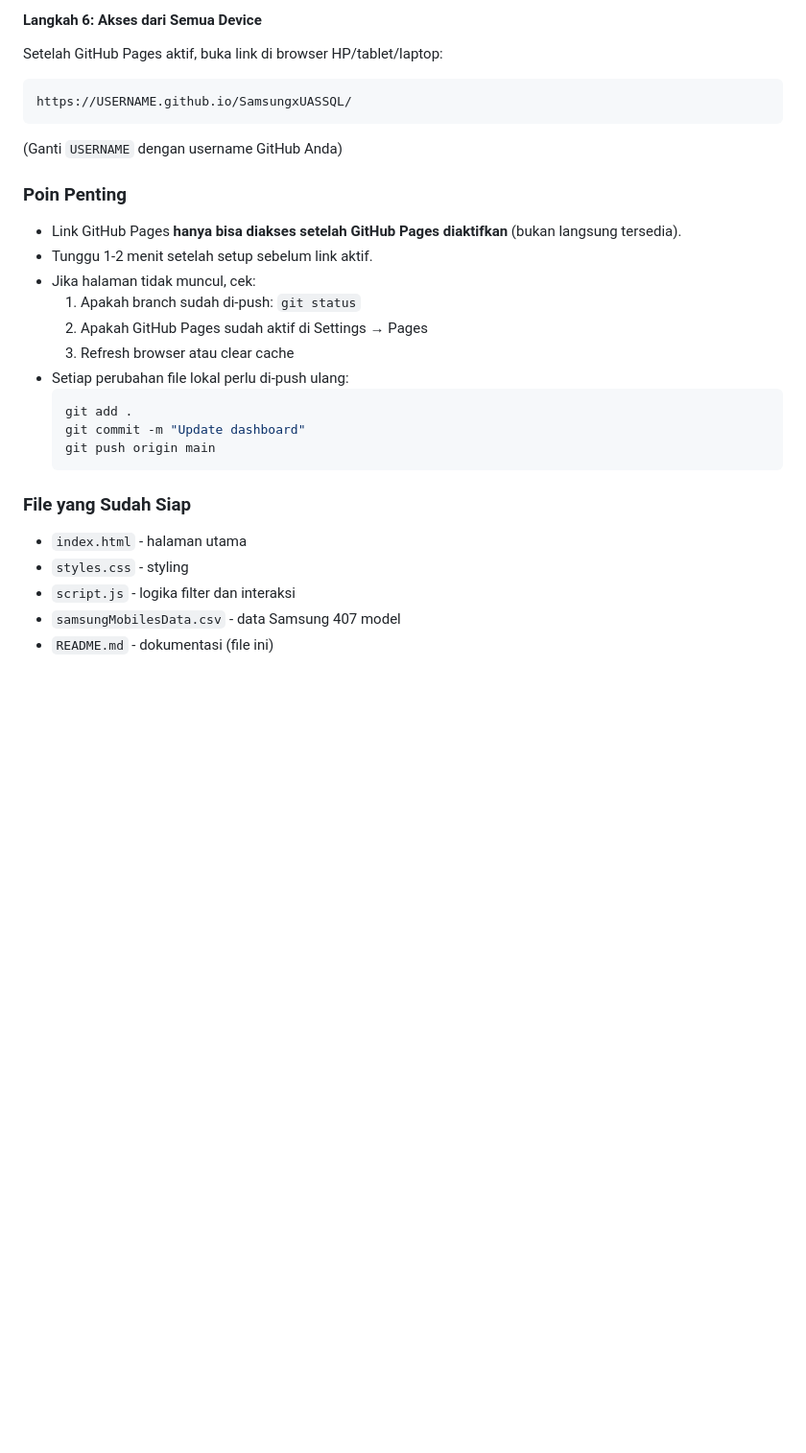
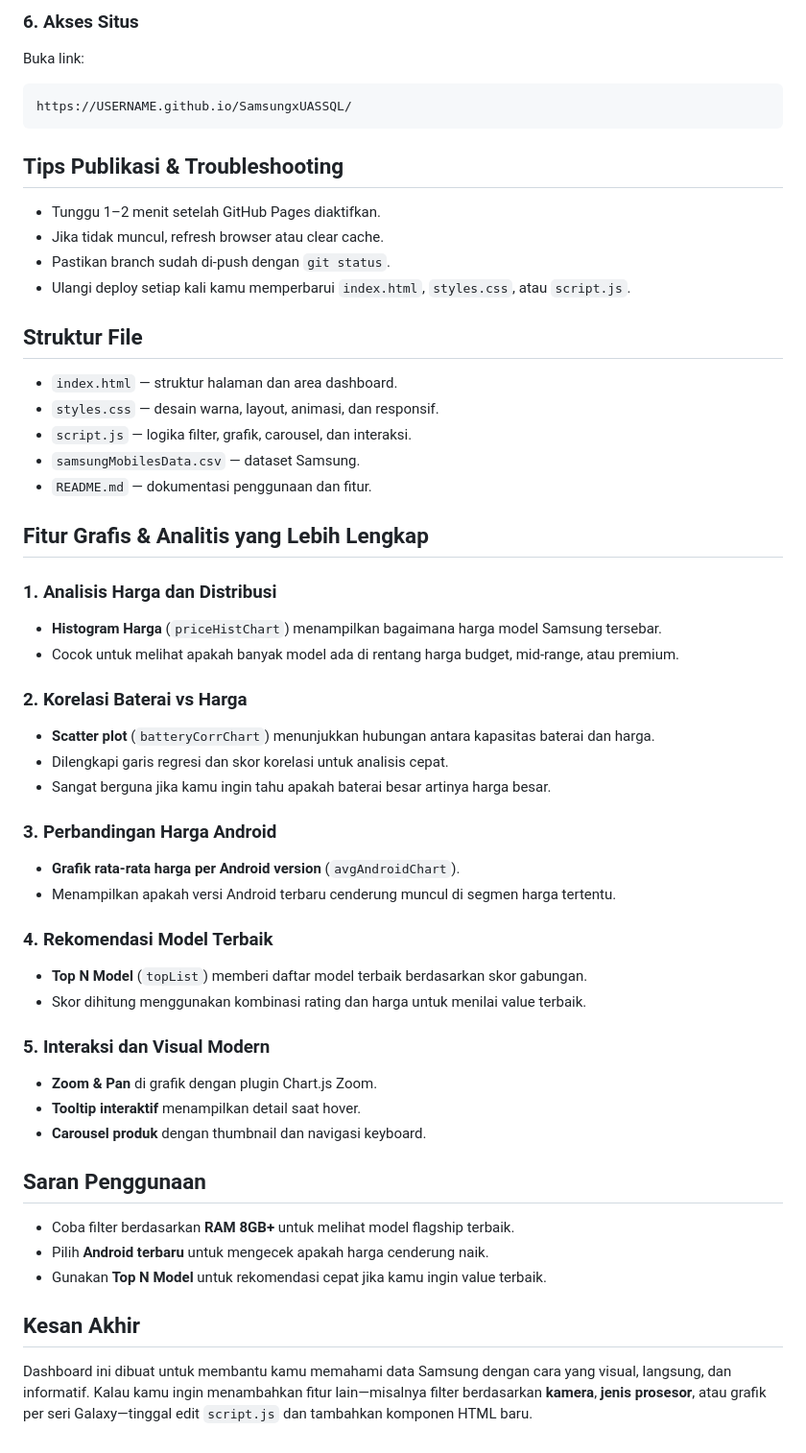
Before and after one commit to Dellayy/SamsungxUASSQL, a Markdown page: README.md, the part around one of its changes. Shown at 96% size. GitHub-like rendering; blank space fills up the shorter version.

Commit message:
Update tampilan dashboard

````diff
--- a/README.md
+++ b/README.md
@@ -62,28 +70,52 @@ Cara paling mudah agar bisa dibuka dari semua perangkat adalah dengan menggunaka
 
-#### Langkah 6: Akses dari Semua Device
-Setelah GitHub Pages aktif, buka link di browser HP/tablet/laptop:
-```
+### 6. Akses Situs
+Buka link:
+
+```text
 https://USERNAME.github.io/SamsungxUASSQL/
 ```
-(Ganti `USERNAME` dengan username GitHub Anda)
 
-### Poin Penting
-- Link GitHub Pages **hanya bisa diakses setelah GitHub Pages diaktifkan** (bukan langsung tersedia).
-- Tunggu 1-2 menit setelah setup sebelum link aktif.
-- Jika halaman tidak muncul, cek:
-  1. Apakah branch sudah di-push: `git status`
-  2. Apakah GitHub Pages sudah aktif di Settings → Pages
-  3. Refresh browser atau clear cache
-- Setiap perubahan file lokal perlu di-push ulang:
-  ```powershell
-  git add .
-  git commit -m "Update dashboard"
-  git push origin main
-  ```
+## Tips Publikasi & Troubleshooting
+- Tunggu 1–2 menit setelah GitHub Pages diaktifkan.
+- Jika tidak muncul, refresh browser atau clear cache.
+- Pastikan branch sudah di-push dengan `git status`.
+- Ulangi deploy setiap kali kamu memperbarui `index.html`, `styles.css`, atau `script.js`.
 
-### File yang Sudah Siap
-- `index.html` - halaman utama
-- `styles.css` - styling
-- `script.js` - logika filter dan interaksi
-- `samsungMobilesData.csv` - data Samsung 407 model
-- `README.md` - dokumentasi (file ini)
+## Struktur File
+- `index.html` — struktur halaman dan area dashboard.
+- `styles.css` — desain warna, layout, animasi, dan responsif.
+- `script.js` — logika filter, grafik, carousel, dan interaksi.
+- `samsungMobilesData.csv` — dataset Samsung.
+- `README.md` — dokumentasi penggunaan dan fitur.
+
+## Fitur Grafis & Analitis yang Lebih Lengkap
+
+### 1. Analisis Harga dan Distribusi
+- **Histogram Harga** (`priceHistChart`) menampilkan bagaimana harga model Samsung tersebar.
+- Cocok untuk melihat apakah banyak model ada di rentang harga budget, mid-range, atau premium.
+
+### 2. Korelasi Baterai vs Harga
+- **Scatter plot** (`batteryCorrChart`) menunjukkan hubungan antara kapasitas baterai dan harga.
+- Dilengkapi garis regresi dan skor korelasi untuk analisis cepat.
+- Sangat berguna jika kamu ingin tahu apakah baterai besar artinya harga besar.
+
+### 3. Perbandingan Harga Android
+- **Grafik rata-rata harga per Android version** (`avgAndroidChart`).
+- Menampilkan apakah versi Android terbaru cenderung muncul di segmen harga tertentu.
+
+### 4. Rekomendasi Model Terbaik
+- **Top N Model** (`topList`) memberi daftar model terbaik berdasarkan skor gabungan.
+- Skor dihitung menggunakan kombinasi rating dan harga untuk menilai value terbaik.
+
+### 5. Interaksi dan Visual Modern
+- **Zoom & Pan** di grafik dengan plugin Chart.js Zoom.
+- **Tooltip interaktif** menampilkan detail saat hover.
+- **Carousel produk** dengan thumbnail dan navigasi keyboard.
+
+## Saran Penggunaan
+- Coba filter berdasarkan **RAM 8GB+** untuk melihat model flagship terbaik.
+- Pilih **Android terbaru** untuk mengecek apakah harga cenderung naik.
+- Gunakan **Top N Model** untuk rekomendasi cepat jika kamu ingin value terbaik.
+
+## Kesan Akhir
+Dashboard ini dibuat untuk membantu kamu memahami data Samsung dengan cara yang visual, langsung, dan informatif. Kalau kamu ingin menambahkan fitur lain—misalnya filter berdasarkan **kamera**, **jenis prosesor**, atau grafik per seri Galaxy—tinggal edit `script.js` dan tambahkan komponen HTML baru.
````
Also changed, not shown: other parts of README.md (+36 -28 lines).
